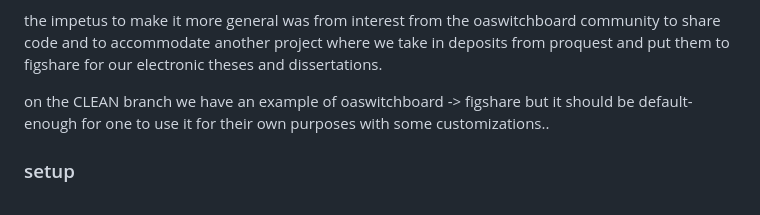
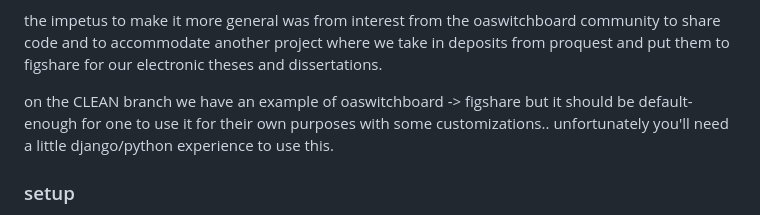
Before and after one commit to cmu-lib/oas-fs-metadata-transfer, a Markdown page: README.md, the part around one of its changes. Rendered like a GitHub page.

```diff
--- a/README.md
+++ b/README.md
@@ -7,6 +7,7 @@ now, this app is meant to be a vaugely general framework/guideline for taking in
 the impetus to make it more general was from interest from the oaswitchboard community to share code and to accommodate another project where we take in deposits from proquest and put them to figshare for our electronic theses and dissertations.
 
 on the CLEAN branch we have an example of oaswitchboard -> figshare but it should be default-enough for one to use it for their own purposes with some customizations..
+unfortunately you'll need a little django/python experience to use this.
 
 ### setup
 
```
Also changed, not shown: other parts of README.md (+2 -0 lines).
